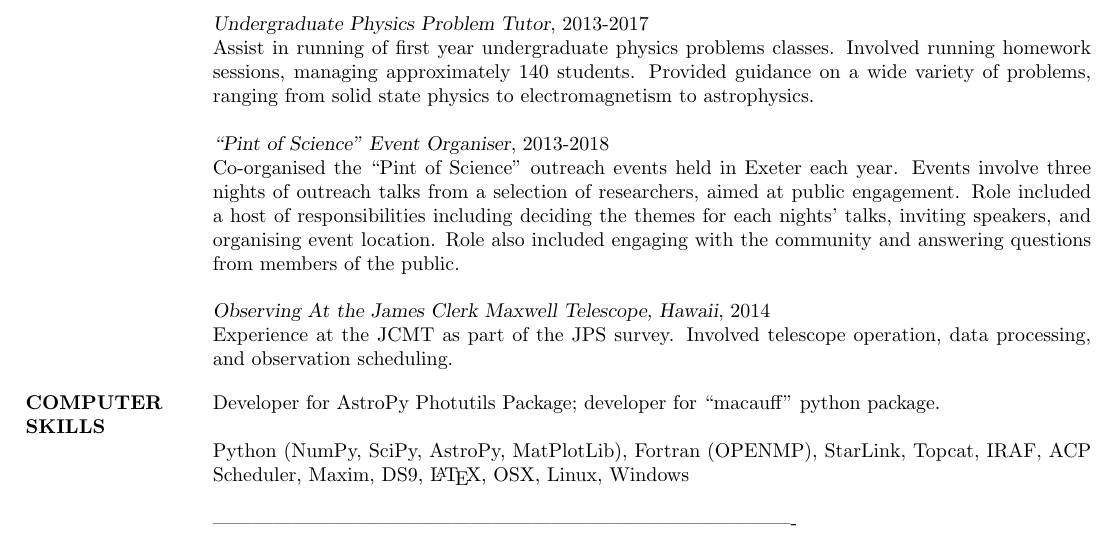
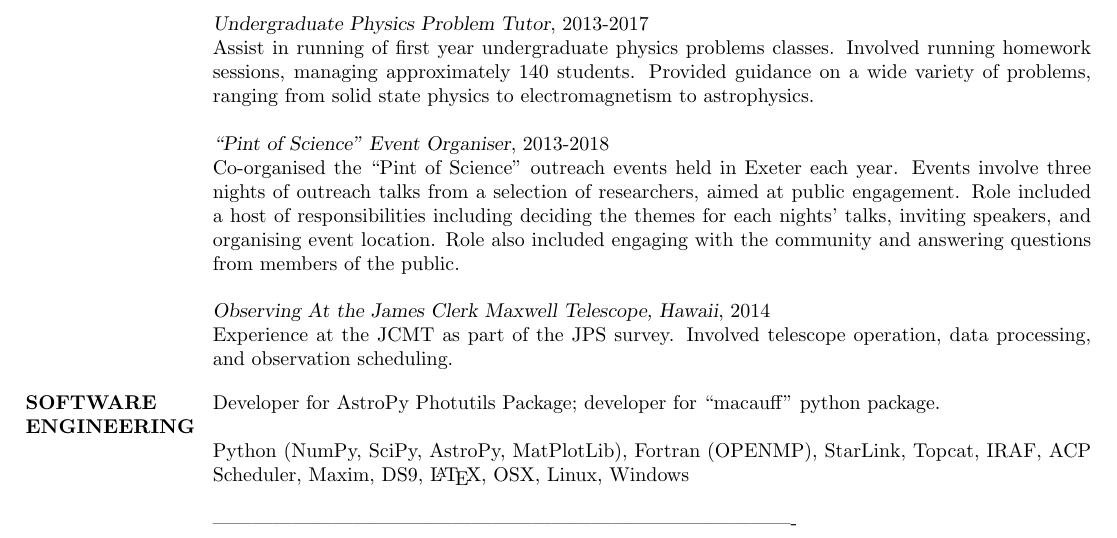
Before and after one commit to Onoddil/Onoddil.github.io, a LaTeX CV (CV/tom_j_wilson_cv.tex): part of page 2 of 2, cut so that both start at the same text. Compiled offline with pdfLaTeX.

Commit message:
Renamed 'computer skills'

```diff
--- a/CV/tom_j_wilson_cv.tex
+++ b/CV/tom_j_wilson_cv.tex
@@ -165,7 +165,7 @@ Experience at the JCMT as part of the JPS survey. Involved telescope operation,
 %	COMPUTER SKILLS SECTION
 %----------------------------------------------------------------------------------------
 \vspace{-5pt}
-\section{COMPUTER SKILLS}
+\section{SOFTWARE ENGINEERING}
 
 Developer for AstroPy Photutils Package; developer for ``macauff'' python package.
 
```
Also changed, not shown: CV/tom_j_wilson_cv.pdf.
